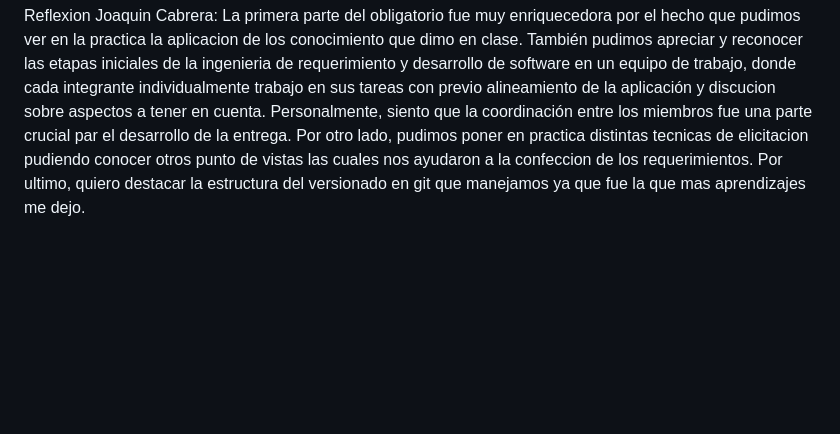
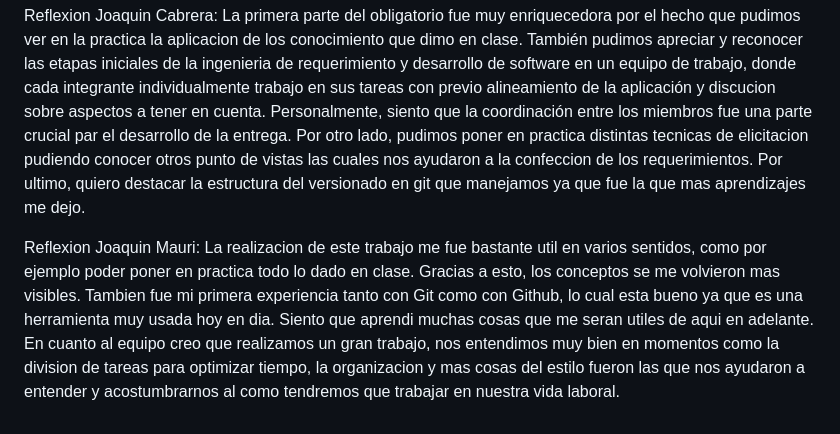
Before and after one commit to IngSoft-FIS-2023-2/obligatorio-n3a-cabrera-mauri-parada, a Markdown page: docs/informe1.md, the part around the change. Drawn GitHub-style; blank space fills up the shorter version.

Commit message:
reflexion mauri

```diff
--- a/docs/informe1.md
+++ b/docs/informe1.md
@@ -348,3 +348,5 @@ Durante este trabajo siento que profundice de gran manera las practicas de corre
 
 Reflexion Joaquin Cabrera:
 La primera parte del obligatorio fue muy enriquecedora por el hecho que pudimos ver en la practica la aplicacion de los conocimiento que dimo en clase. También pudimos apreciar y reconocer las etapas iniciales de la ingenieria de requerimiento y desarrollo de software en un equipo de trabajo, donde cada integrante individualmente trabajo en sus tareas con previo alineamiento de la aplicación y discucion sobre aspectos a tener en cuenta. Personalmente, siento que la coordinación entre los miembros fue una parte crucial par el desarrollo de la entrega. Por otro lado, pudimos poner en practica distintas tecnicas de elicitacion pudiendo conocer otros punto de vistas las cuales nos ayudaron a la confeccion de los requerimientos. Por ultimo, quiero destacar la estructura del versionado en git que manejamos ya que fue la que mas aprendizajes me dejo.
+
+Reflexion Joaquin Mauri: La realizacion de este trabajo me fue bastante util en varios sentidos, como por ejemplo poder poner en practica todo lo dado en clase. Gracias a esto, los conceptos se me volvieron mas visibles. Tambien fue mi primera experiencia tanto con Git como con Github, lo cual esta bueno ya que es una herramienta muy usada hoy en dia. Siento que aprendi muchas cosas que me seran utiles de aqui en adelante. En cuanto al equipo creo que realizamos un gran trabajo, nos entendimos muy bien en momentos como la division de tareas para optimizar tiempo, la organizacion y mas cosas del estilo fueron las que nos ayudaron a entender y acostumbrarnos al como tendremos que trabajar en nuestra vida laboral.
```
